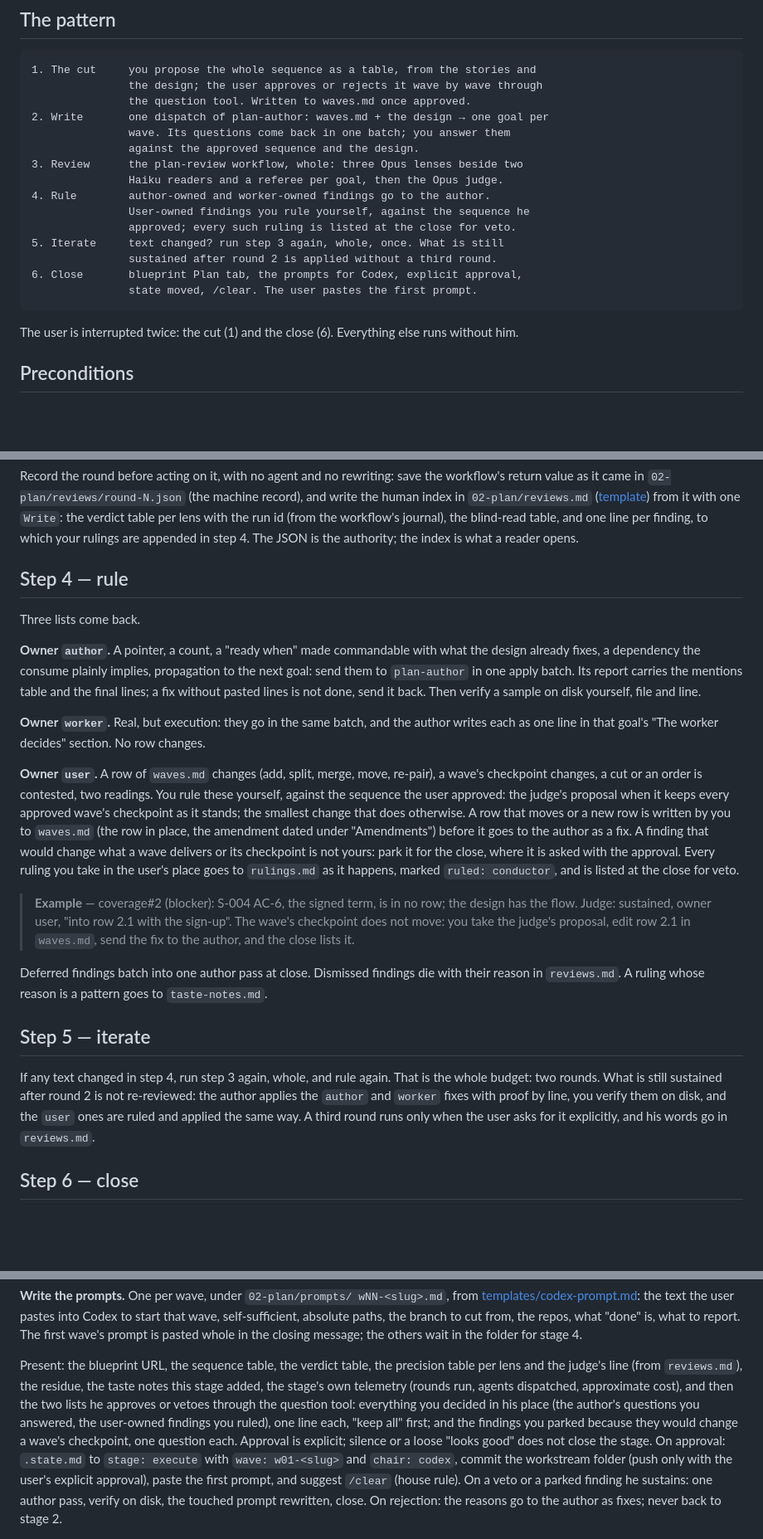
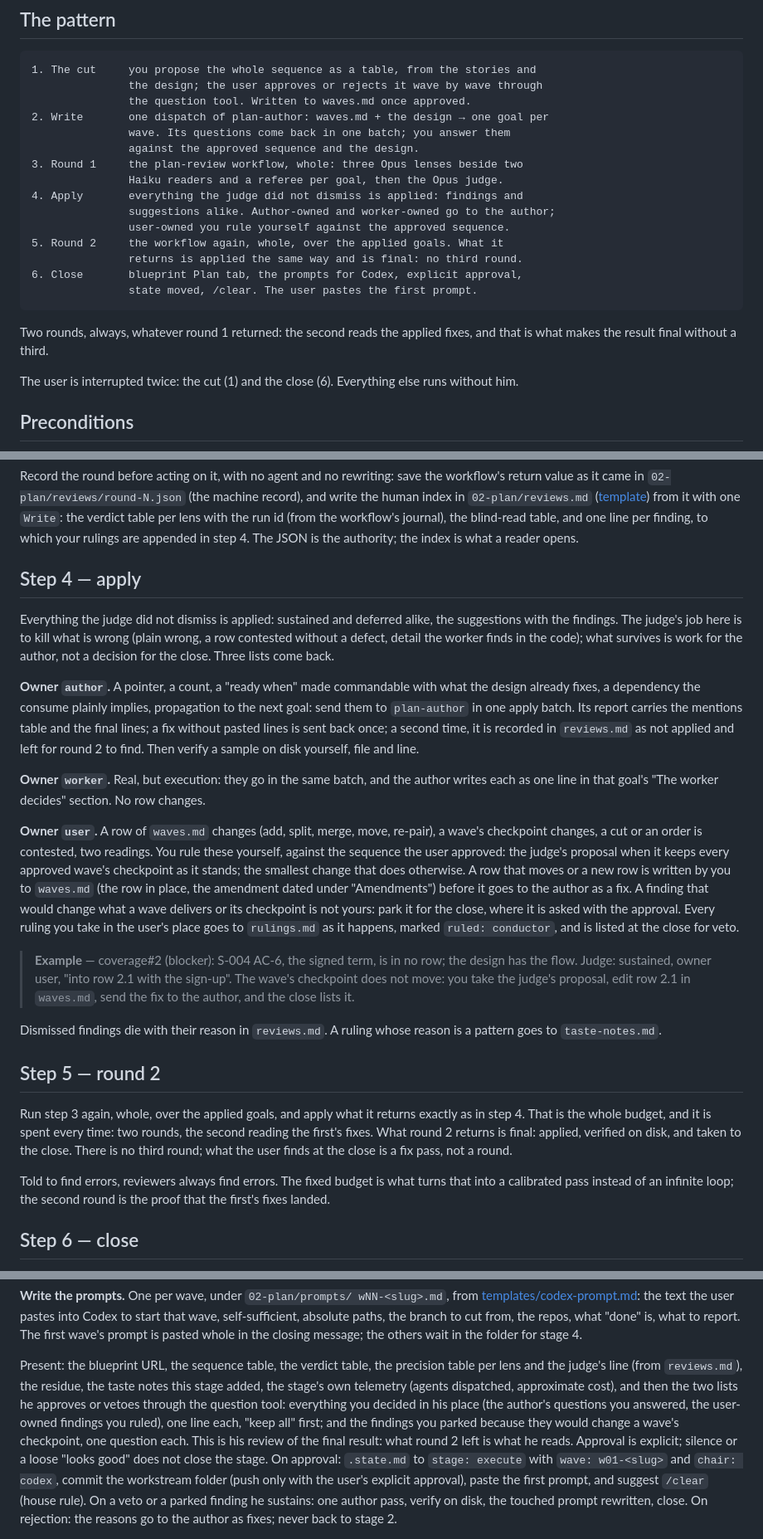
Before and after one commit to farias-77/skills, a Markdown page: skills/stage-plan/SKILL.md, 3 parts joined by grey strips. Shown at 83% size. Drawn GitHub-style; blank space fills up the shorter version.

Commit message:
feat(plan): two rounds always — round 1's findings and suggestions applied whole, round 2 over the result and final; a fix without proof is resent once; a rejected wave gets one second proposal
Co-Authored-By: Claude Fable 5.1 <noreply@anthropic.com>
Claude-Session: https://claude.ai/code/session_01P1qMxK5nsxFWusWkHKTEoX

````diff
--- a/skills/stage-plan/SKILL.md
+++ b/skills/stage-plan/SKILL.md
@@ -67,16 +67,20 @@ a plan or a promise; do the work.
 2. Write       one dispatch of plan-author: waves.md + the design → one goal per
                wave. Its questions come back in one batch; you answer them
                against the approved sequence and the design.
-3. Review      the plan-review workflow, whole: three Opus lenses beside two
+3. Round 1     the plan-review workflow, whole: three Opus lenses beside two
                Haiku readers and a referee per goal, then the Opus judge.
-4. Rule        author-owned and worker-owned findings go to the author.
-               User-owned findings you rule yourself, against the sequence he
-               approved; every such ruling is listed at the close for veto.
-5. Iterate     text changed? run step 3 again, whole, once. What is still
-               sustained after round 2 is applied without a third round.
+4. Apply       everything the judge did not dismiss is applied: findings and
+               suggestions alike. Author-owned and worker-owned go to the author;
+               user-owned you rule yourself against the approved sequence.
+5. Round 2     the workflow again, whole, over the applied goals. What it
+               returns is applied the same way and is final: no third round.
 6. Close       blueprint Plan tab, the prompts for Codex, explicit approval,
                state moved, /clear. The user pastes the first prompt.
 ```
+
+Two rounds, always, whatever round 1 returned: the second reads the
+applied fixes, and that is what makes the result final without a
+third.
 
 The user is interrupted twice: the cut (1) and the close (6).
 Everything else runs without him.
@@ -226,16 +231,22 @@ the blind-read table, and one line per finding, to which your rulings
 are appended in step 4. The JSON is the authority; the index is what
 a reader opens.
 
-## Step 4 — rule
+## Step 4 — apply
 
-Three lists come back.
+Everything the judge did not dismiss is applied: sustained and
+deferred alike, the suggestions with the findings. The judge's job
+here is to kill what is wrong (plain wrong, a row contested without a
+defect, detail the worker finds in the code); what survives is work
+for the author, not a decision for the close. Three lists come back.
 
 **Owner `author`.** A pointer, a count, a "ready when" made
 commandable with what the design already fixes, a dependency the
 consume plainly implies, propagation to the next goal: send them to
 `plan-author` in one apply batch. Its report carries the mentions
-table and the final lines; a fix without pasted lines is not done,
-send it back. Then verify a sample on disk yourself, file and line.
+table and the final lines; a fix without pasted lines is sent back
+once; a second time, it is recorded in `reviews.md` as not applied
+and left for round 2 to find. Then verify a sample on disk yourself,
+file and line.
 
 **Owner `worker`.** Real, but execution: they go in the same batch,
 and the author writes each as one line in that goal's "The worker
@@ -260,19 +271,21 @@ the user's place goes to `rulings.md` as it happens, marked
 > move: you take the judge's proposal, edit row 2.1 in `waves.md`,
 > send the fix to the author, and the close lists it.
 
-Deferred findings batch into one author pass at close. Dismissed
-findings die with their reason in `reviews.md`. A ruling whose
-reason is a pattern goes to `taste-notes.md`.
+Dismissed findings die with their reason in `reviews.md`. A ruling
+whose reason is a pattern goes to `taste-notes.md`.
 
-## Step 5 — iterate
+## Step 5 — round 2
 
-If any text changed in step 4, run step 3 again, whole, and rule
-again. That is the whole budget: two rounds. What is still sustained
-after round 2 is not re-reviewed: the author applies the `author` and
-`worker` fixes with proof by line, you verify them on disk, and the
-`user` ones are ruled and applied the same way. A third round runs
-only when the user asks for it explicitly, and his words go in
-`reviews.md`.
+Run step 3 again, whole, over the applied goals, and apply what it
+returns exactly as in step 4. That is the whole budget, and it is
+spent every time: two rounds, the second reading the first's fixes.
+What round 2 returns is final: applied, verified on disk, and taken
+to the close. There is no third round; what the user finds at the
+close is a fix pass, not a round.
+
+Told to find errors, reviewers always find errors. The fixed budget
+is what turns that into a calibrated pass instead of an infinite
+loop; the second round is the proof that the first's fixes landed.
 
 ## Step 6 — close
 
@@ -310,12 +323,13 @@ closing message; the others wait in the folder for stage 4.
 Present: the blueprint URL, the sequence table, the verdict table,
 the precision table per lens and the judge's line (from
 `reviews.md`), the residue, the taste notes this stage added, the
-stage's own telemetry (rounds run, agents dispatched, approximate
-cost), and then the two lists he approves or vetoes through the
-question tool: everything you decided in his place (the author's
-questions you answered, the user-owned findings you ruled), one line
-each, "keep all" first; and the findings you parked because they
-would change a wave's checkpoint, one question each. Approval is
+stage's own telemetry (agents dispatched, approximate cost), and
+then the two lists he approves or vetoes through the question tool:
+everything you decided in his place (the author's questions you
+answered, the user-owned findings you ruled), one line each, "keep
+all" first; and the findings you parked because they would change a
+wave's checkpoint, one question each. This is his review of the
+final result: what round 2 left is what he reads. Approval is
 explicit; silence or a loose "looks good" does not close the stage.
 On approval: `.state.md` to `stage: execute` with `wave: w01-<slug>`
 and `chair: codex`, commit the workstream folder (push only with the
````
Also changed, not shown: other parts of skills/stage-plan/SKILL.md (+3 -2 lines), 1 other file.
